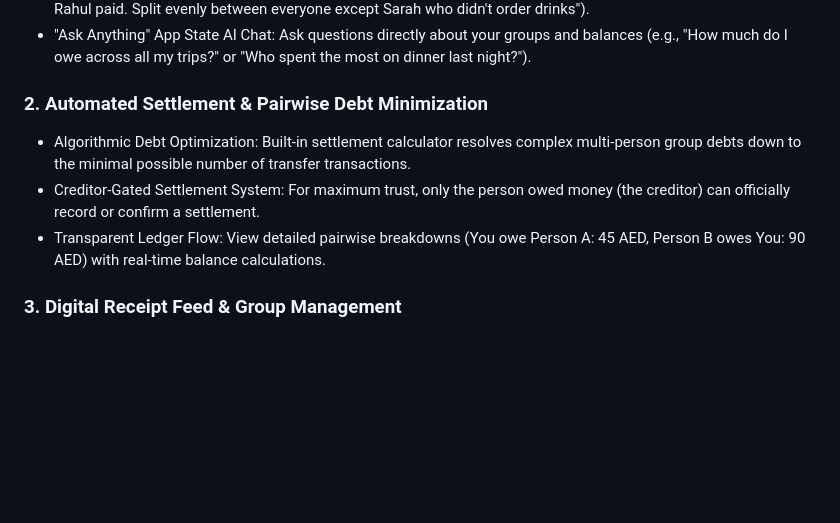
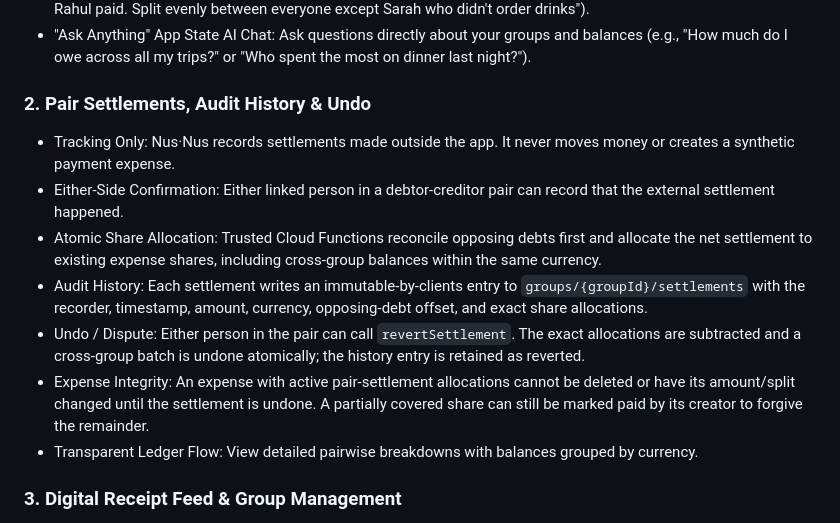
Before and after one commit to Tamil2612/nus_nus, a Markdown page: CLAUDE.md, the part around the change. Drawn GitHub-style; blank space fills up the shorter version.

Commit message:
Document audited pair settlements and undo model

```diff
--- a/CLAUDE.md
+++ b/CLAUDE.md
@@ -10,10 +10,14 @@ Nus·Nus (نص نص) is a smart, localized expense-splitting application designe
 - Natural Language Split Prompts: Type custom split instructions in plain English or Arabic (e.g., "Total 150 AED. Rahul paid. Split evenly between everyone except Sarah who didn't order drinks").
 - "Ask Anything" App State AI Chat: Ask questions directly about your groups and balances (e.g., "How much do I owe across all my trips?" or "Who spent the most on dinner last night?").
 
-### 2. Automated Settlement & Pairwise Debt Minimization
-- Algorithmic Debt Optimization: Built-in settlement calculator resolves complex multi-person group debts down to the minimal possible number of transfer transactions.
-- Creditor-Gated Settlement System: For maximum trust, only the person owed money (the creditor) can officially record or confirm a settlement.
-- Transparent Ledger Flow: View detailed pairwise breakdowns (You owe Person A: 45 AED, Person B owes You: 90 AED) with real-time balance calculations.
+### 2. Pair Settlements, Audit History & Undo
+- Tracking Only: Nus·Nus records settlements made outside the app. It never moves money or creates a synthetic payment expense.
+- Either-Side Confirmation: Either linked person in a debtor-creditor pair can record that the external settlement happened.
+- Atomic Share Allocation: Trusted Cloud Functions reconcile opposing debts first and allocate the net settlement to existing expense shares, including cross-group balances within the same currency.
+- Audit History: Each settlement writes an immutable-by-clients entry to `groups/{groupId}/settlements` with the recorder, timestamp, amount, currency, opposing-debt offset, and exact share allocations.
+- Undo / Dispute: Either person in the pair can call `revertSettlement`. The exact allocations are subtracted and a cross-group batch is undone atomically; the history entry is retained as reverted.
+- Expense Integrity: An expense with active pair-settlement allocations cannot be deleted or have its amount/split changed until the settlement is undone. A partially covered share can still be marked paid by its creator to forgive the remainder.
+- Transparent Ledger Flow: View detailed pairwise breakdowns with balances grouped by currency.
 
 ### 3. Digital Receipt Feed & Group Management
 - Ticket-Style Activity Feed: Expenses are styled as sleek, chronological digital "tabs" showing exact split maps, timestamps, and participant tags.
```
